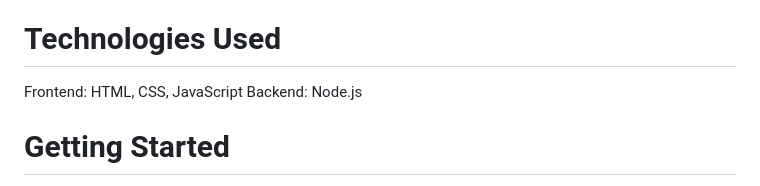
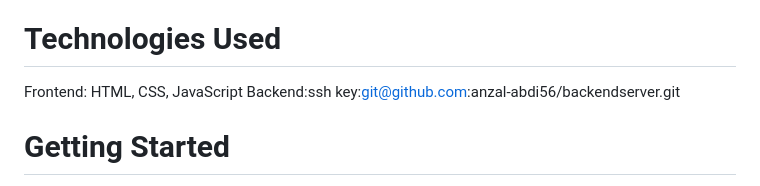
Before and after one commit to anzal-abdi56/food_project, a Markdown page: README.md, the part around the change. Rendered like a GitHub page.

```diff
--- a/README.md
+++ b/README.md
@@ -15,7 +15,7 @@ This makes it easier for users to find organizations aligned with their interest
 
 # Technologies Used
 Frontend: HTML, CSS, JavaScript
-Backend: Node.js
+Backend:ssh key:git@github.com:anzal-abdi56/backendserver.git
 # Getting Started
 To run the Food Project - Charities for a Cause on your local machine, follow these steps:
 
```
